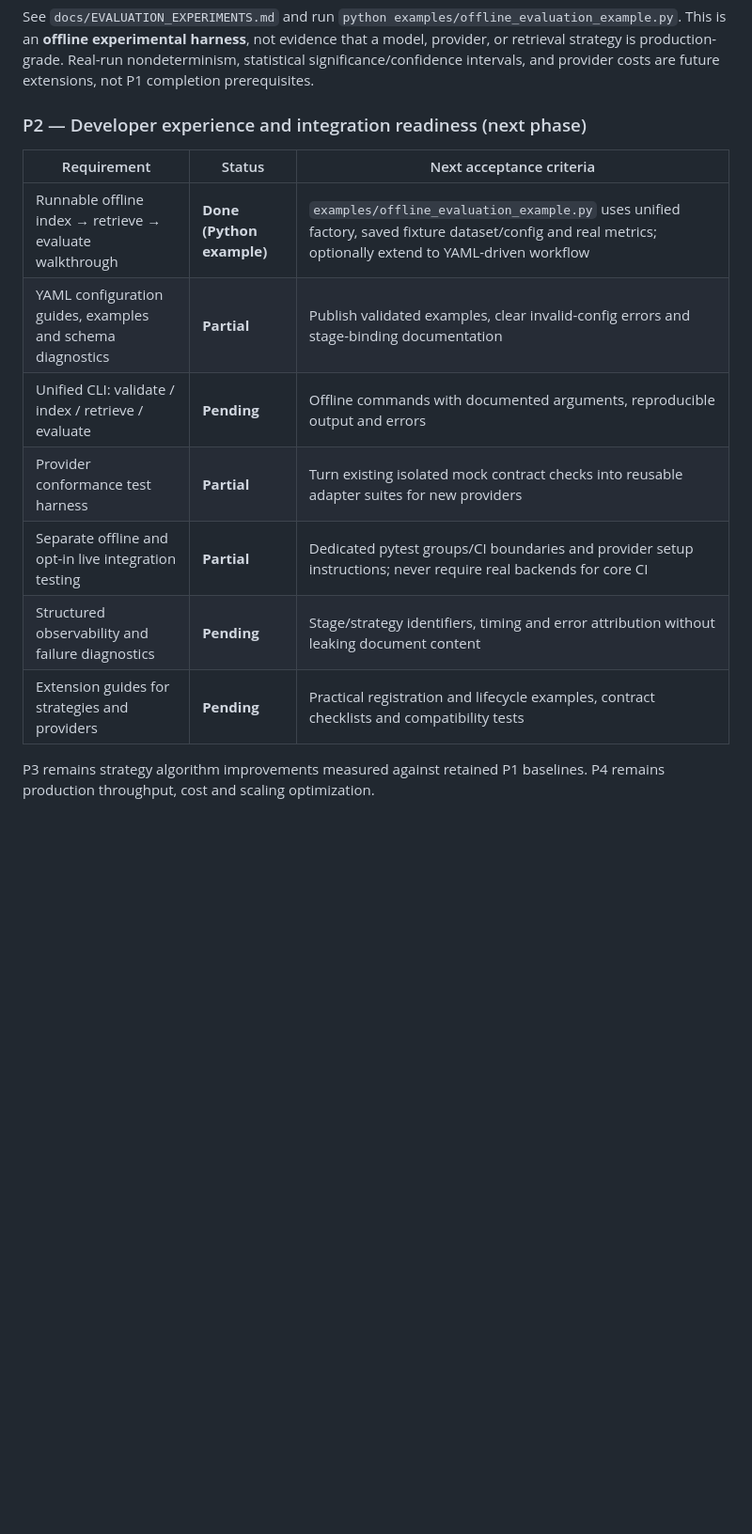
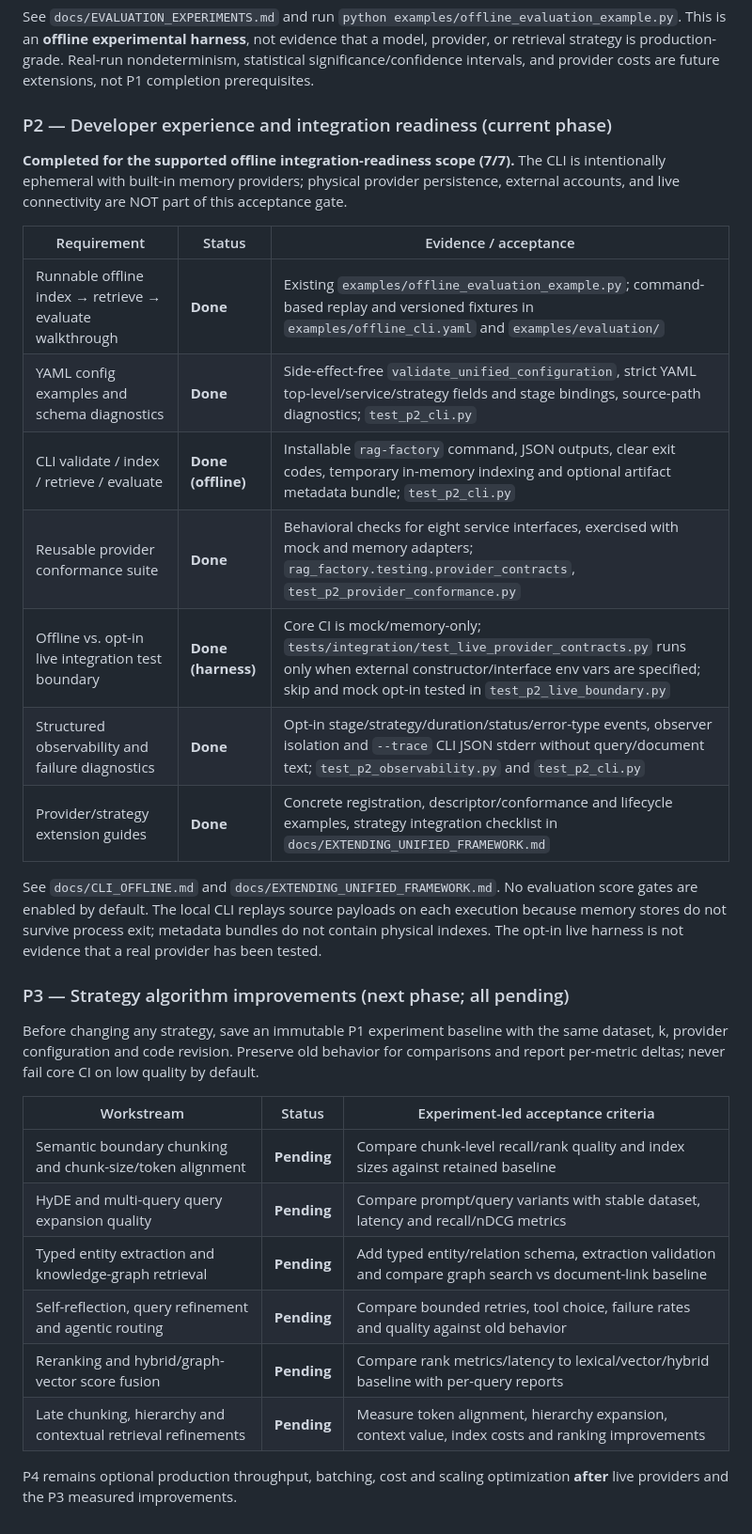
Before and after one commit to rzepeda/rag-factory, a Markdown page: docs/IMPLEMENTATION_BACKLOG.md, the part around the change. Shown at 94% size. GitHub-like rendering; blank space fills up the shorter version.

Commit message:
docs(p2): close offline DX phase and publish experiment-led P3 backlog

```diff
--- a/docs/IMPLEMENTATION_BACKLOG.md
+++ b/docs/IMPLEMENTATION_BACKLOG.md
@@ -93,17 +93,44 @@ or retrieval strategy is production-grade. Real-run nondeterminism, statistical
 significance/confidence intervals, and provider costs are future extensions,
 not P1 completion prerequisites.
 
-### P2 — Developer experience and integration readiness (next phase)
+### P2 — Developer experience and integration readiness (current phase)
 
-| Requirement | Status | Next acceptance criteria |
+**Completed for the supported offline integration-readiness scope (7/7).**
+The CLI is intentionally ephemeral with built-in memory providers; physical
+provider persistence, external accounts, and live connectivity are NOT part of
+this acceptance gate.
+
+| Requirement | Status | Evidence / acceptance |
 | --- | --- | --- |
-| Runnable offline index → retrieve → evaluate walkthrough | **Done (Python example)** | `examples/offline_evaluation_example.py` uses unified factory, saved fixture dataset/config and real metrics; optionally extend to YAML-driven workflow |
-| YAML configuration guides, examples and schema diagnostics | **Partial** | Publish validated examples, clear invalid-config errors and stage-binding documentation |
-| Unified CLI: validate / index / retrieve / evaluate | **Pending** | Offline commands with documented arguments, reproducible output and errors |
-| Provider conformance test harness | **Partial** | Turn existing isolated mock contract checks into reusable adapter suites for new providers |
-| Separate offline and opt-in live integration testing | **Partial** | Dedicated pytest groups/CI boundaries and provider setup instructions; never require real backends for core CI |
-| Structured observability and failure diagnostics | **Pending** | Stage/strategy identifiers, timing and error attribution without leaking document content |
-| Extension guides for strategies and providers | **Pending** | Practical registration and lifecycle examples, contract checklists and compatibility tests |
+| Runnable offline index → retrieve → evaluate walkthrough | **Done** | Existing `examples/offline_evaluation_example.py`; command-based replay and versioned fixtures in `examples/offline_cli.yaml` and `examples/evaluation/` |
+| YAML config examples and schema diagnostics | **Done** | Side-effect-free `validate_unified_configuration`, strict YAML top-level/service/strategy fields and stage bindings, source-path diagnostics; `test_p2_cli.py` |
+| CLI validate / index / retrieve / evaluate | **Done (offline)** | Installable `rag-factory` command, JSON outputs, clear exit codes, temporary in-memory indexing and optional artifact metadata bundle; `test_p2_cli.py` |
+| Reusable provider conformance suite | **Done** | Behavioral checks for eight service interfaces, exercised with mock and memory adapters; `rag_factory.testing.provider_contracts`, `test_p2_provider_conformance.py` |
+| Offline vs. opt-in live integration test boundary | **Done (harness)** | Core CI is mock/memory-only; `tests/integration/test_live_provider_contracts.py` runs only when external constructor/interface env vars are specified; skip and mock opt-in tested in `test_p2_live_boundary.py` |
+| Structured observability and failure diagnostics | **Done** | Opt-in stage/strategy/duration/status/error-type events, observer isolation and `--trace` CLI JSON stderr without query/document text; `test_p2_observability.py` and `test_p2_cli.py` |
+| Provider/strategy extension guides | **Done** | Concrete registration, descriptor/conformance and lifecycle examples, strategy integration checklist in `docs/EXTENDING_UNIFIED_FRAMEWORK.md` |
 
-P3 remains strategy algorithm improvements measured against retained P1
-baselines. P4 remains production throughput, cost and scaling optimization.
+See `docs/CLI_OFFLINE.md` and `docs/EXTENDING_UNIFIED_FRAMEWORK.md`.
+No evaluation score gates are enabled by default. The local CLI replays source
+payloads on each execution because memory stores do not survive process exit;
+metadata bundles do not contain physical indexes. The opt-in live harness is
+not evidence that a real provider has been tested.
+
+### P3 — Strategy algorithm improvements (next phase; all pending)
+
+Before changing any strategy, save an immutable P1 experiment baseline with
+the same dataset, k, provider configuration and code revision. Preserve old
+behavior for comparisons and report per-metric deltas; never fail core CI on
+low quality by default.
+
+| Workstream | Status | Experiment-led acceptance criteria |
+| --- | --- | --- |
+| Semantic boundary chunking and chunk-size/token alignment | **Pending** | Compare chunk-level recall/rank quality and index sizes against retained baseline |
+| HyDE and multi-query query expansion quality | **Pending** | Compare prompt/query variants with stable dataset, latency and recall/nDCG metrics |
+| Typed entity extraction and knowledge-graph retrieval | **Pending** | Add typed entity/relation schema, extraction validation and compare graph search vs document-link baseline |
+| Self-reflection, query refinement and agentic routing | **Pending** | Compare bounded retries, tool choice, failure rates and quality against old behavior |
+| Reranking and hybrid/graph-vector score fusion | **Pending** | Compare rank metrics/latency to lexical/vector/hybrid baseline with per-query reports |
+| Late chunking, hierarchy and contextual retrieval refinements | **Pending** | Measure token alignment, hierarchy expansion, context value, index costs and ranking improvements |
+
+P4 remains optional production throughput, batching, cost and scaling
+optimization **after** live providers and the P3 measured improvements.
```
